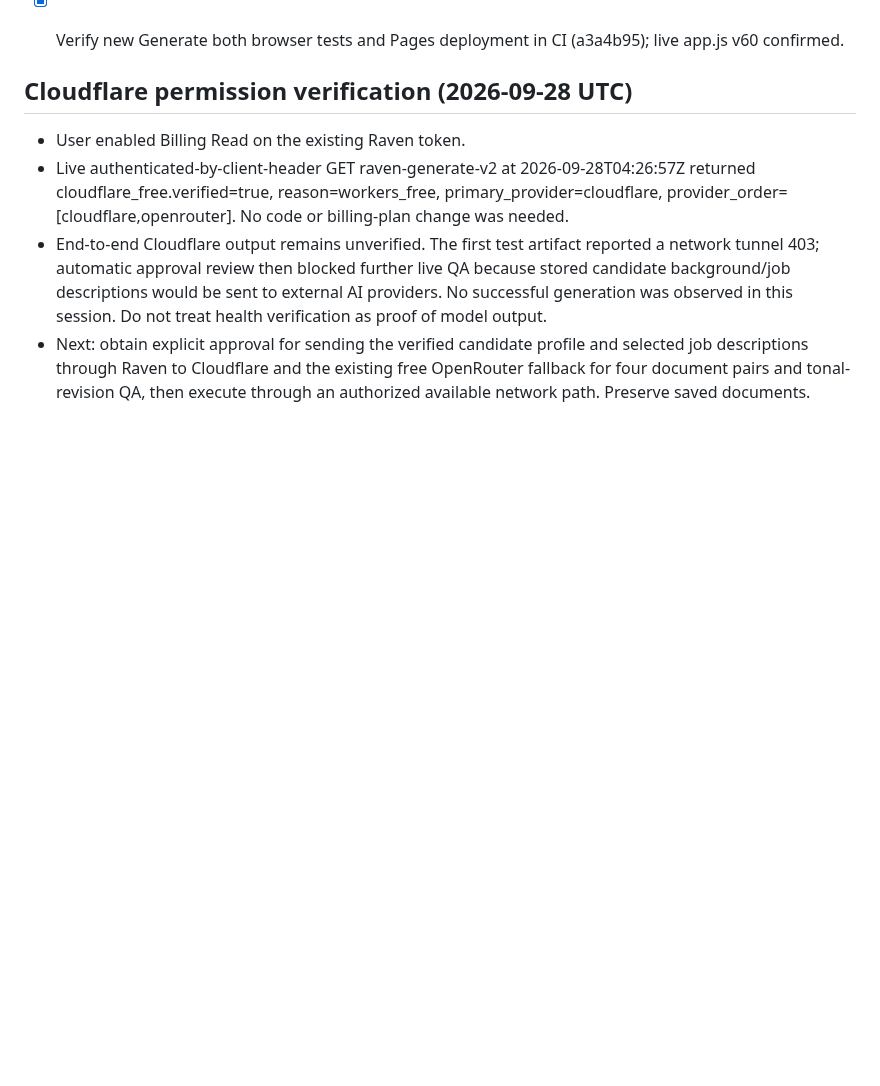
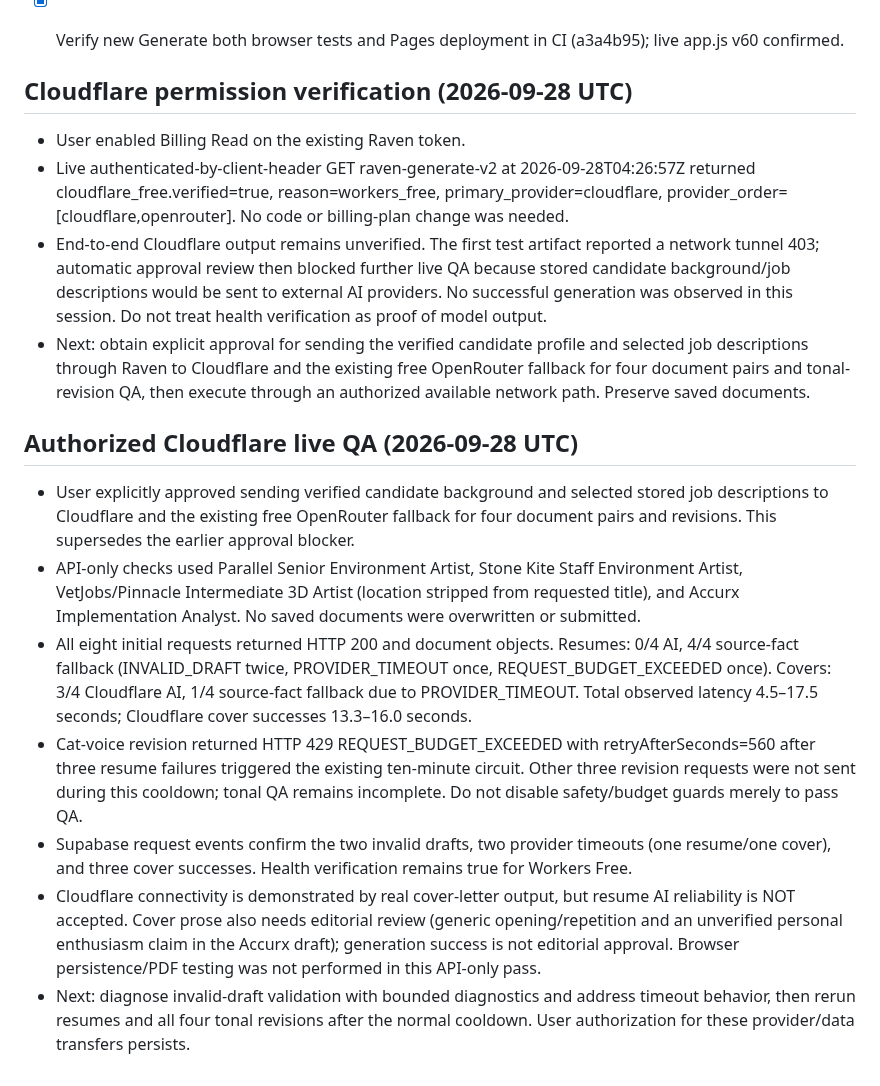
Before and after one commit to shipitmyguy-ux/raven, a Markdown page: TASKS.md, the part around the change. GitHub-like rendering; blank space fills up the shorter version.

Commit message:
Record authorized Cloudflare live document QA and resume reliability failures

```diff
--- a/TASKS.md
+++ b/TASKS.md
@@ -129,3 +129,13 @@ These are feature expansions, not Raven closeout blockers.
 - Live authenticated-by-client-header GET raven-generate-v2 at 2026-09-28T04:26:57Z returned cloudflare_free.verified=true, reason=workers_free, primary_provider=cloudflare, provider_order=[cloudflare,openrouter]. No code or billing-plan change was needed.
 - End-to-end Cloudflare output remains unverified. The first test artifact reported a network tunnel 403; automatic approval review then blocked further live QA because stored candidate background/job descriptions would be sent to external AI providers. No successful generation was observed in this session. Do not treat health verification as proof of model output.
 - Next: obtain explicit approval for sending the verified candidate profile and selected job descriptions through Raven to Cloudflare and the existing free OpenRouter fallback for four document pairs and tonal-revision QA, then execute through an authorized available network path. Preserve saved documents.
+
+
+## Authorized Cloudflare live QA (2026-09-28 UTC)
+- User explicitly approved sending verified candidate background and selected stored job descriptions to Cloudflare and the existing free OpenRouter fallback for four document pairs and revisions. This supersedes the earlier approval blocker.
+- API-only checks used Parallel Senior Environment Artist, Stone Kite Staff Environment Artist, VetJobs/Pinnacle Intermediate 3D Artist (location stripped from requested title), and Accurx Implementation Analyst. No saved documents were overwritten or submitted.
+- All eight initial requests returned HTTP 200 and document objects. Resumes: 0/4 AI, 4/4 source-fact fallback (INVALID_DRAFT twice, PROVIDER_TIMEOUT once, REQUEST_BUDGET_EXCEEDED once). Covers: 3/4 Cloudflare AI, 1/4 source-fact fallback due to PROVIDER_TIMEOUT. Total observed latency 4.5–17.5 seconds; Cloudflare cover successes 13.3–16.0 seconds.
+- Cat-voice revision returned HTTP 429 REQUEST_BUDGET_EXCEEDED with retryAfterSeconds=560 after three resume failures triggered the existing ten-minute circuit. Other three revision requests were not sent during this cooldown; tonal QA remains incomplete. Do not disable safety/budget guards merely to pass QA.
+- Supabase request events confirm the two invalid drafts, two provider timeouts (one resume/one cover), and three cover successes. Health verification remains true for Workers Free.
+- Cloudflare connectivity is demonstrated by real cover-letter output, but resume AI reliability is NOT accepted. Cover prose also needs editorial review (generic opening/repetition and an unverified personal enthusiasm claim in the Accurx draft); generation success is not editorial approval. Browser persistence/PDF testing was not performed in this API-only pass.
+- Next: diagnose invalid-draft validation with bounded diagnostics and address timeout behavior, then rerun resumes and all four tonal revisions after the normal cooldown. User authorization for these provider/data transfers persists.
```
